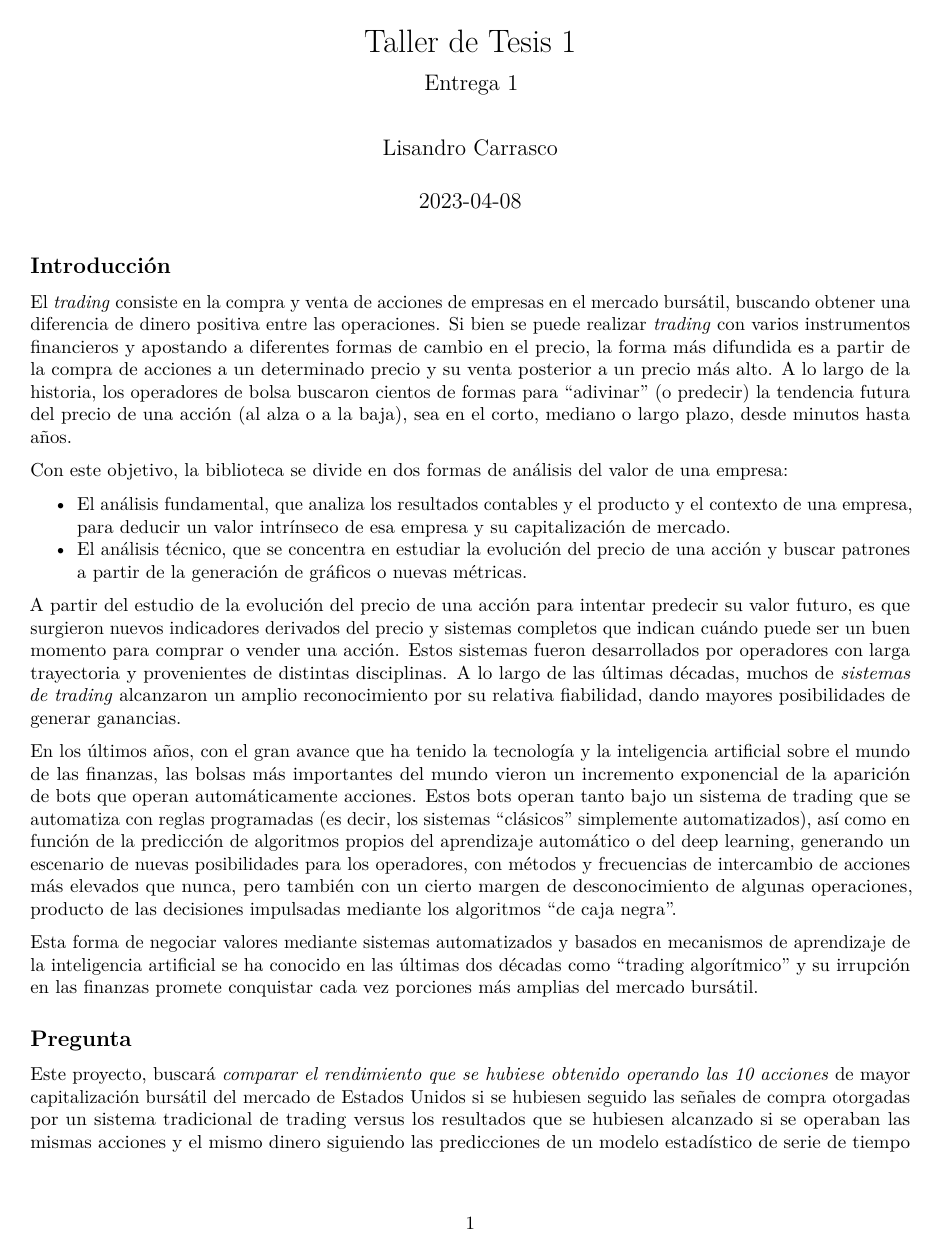
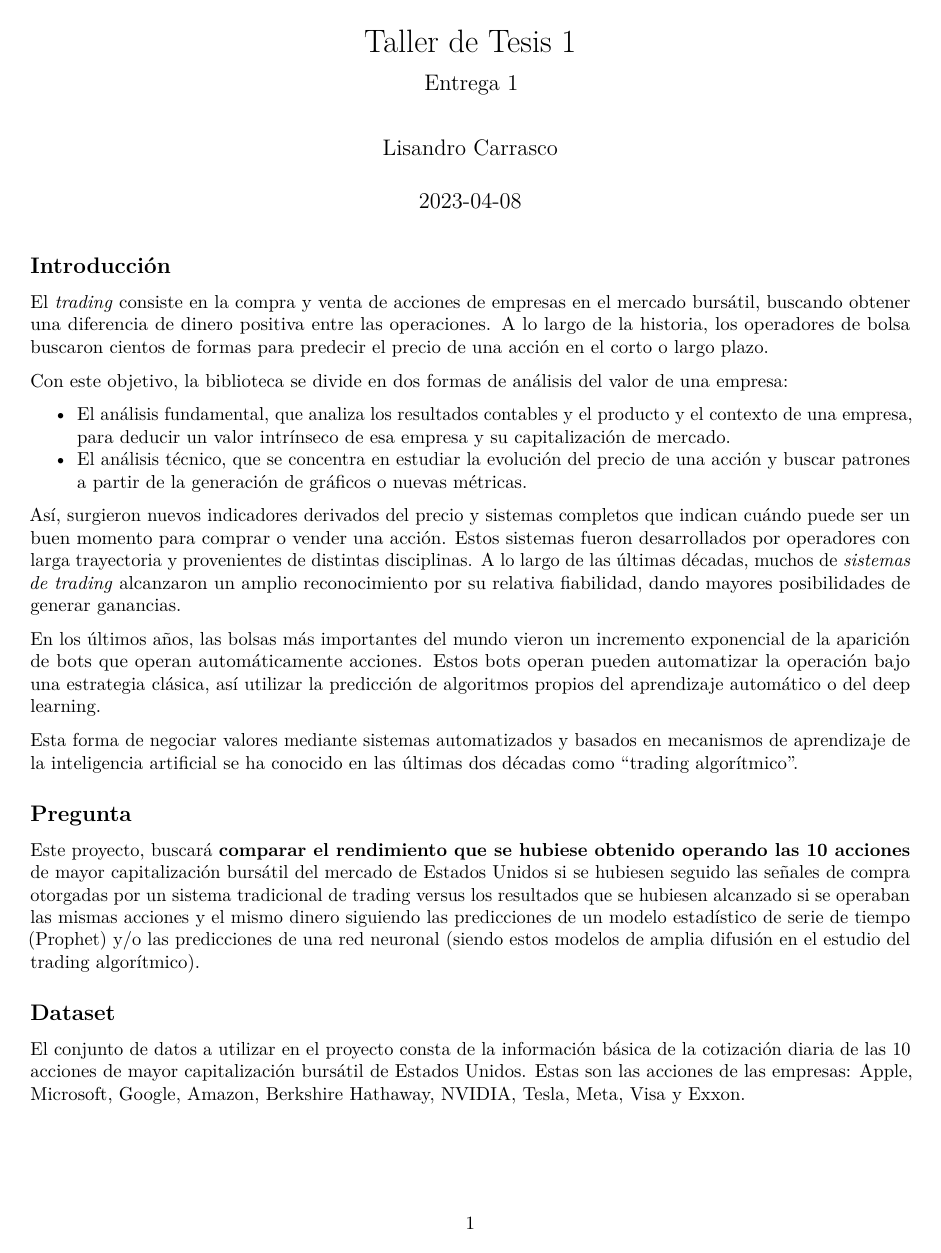
Before and after one commit to lichacarrasco/Algo-Trading-Backtesting, an R Markdown document (Markdowns/1-Entrega1.Rmd): page 1 of 3 before the commit and page 1 of 2 after it. Rendered offline with R 4.5, knitr and Pandoc, then LaTeX, with nearby package versions.

Commit message:
resumen del texto

````diff
--- a/Markdowns/1-Entrega1.Rmd
+++ b/Markdowns/1-Entrega1.Rmd
@@ -16,26 +16,26 @@ path <- here::here()
 
 ## Introducción
 
-El *trading* consiste en la compra y venta de acciones de empresas en el mercado bursátil, buscando obtener una diferencia de dinero positiva entre las operaciones. Si bien se puede realizar *trading* con varios instrumentos financieros y apostando a diferentes formas de cambio en el precio, la forma más difundida es a partir de la compra de acciones a un determinado precio y su venta posterior a un precio más alto. A lo largo de la historia, los operadores de bolsa buscaron cientos de formas para "adivinar" (o predecir) la tendencia futura del precio de una acción (al alza o a la baja), sea en el corto, mediano o largo plazo, desde minutos hasta años.
+El *trading* consiste en la compra y venta de acciones de empresas en el mercado bursátil, buscando obtener una diferencia de dinero positiva entre las operaciones. A lo largo de la historia, los operadores de bolsa buscaron cientos de formas para predecir el precio de una acción en el corto o largo plazo.
 
 Con este objetivo, la biblioteca se divide en dos formas de análisis del valor de una empresa:
 
 -   El análisis fundamental, que analiza los resultados contables y el producto y el contexto de una empresa, para deducir un valor intrínseco de esa empresa y su capitalización de mercado.
 -   El análisis técnico, que se concentra en estudiar la evolución del precio de una acción y buscar patrones a partir de la generación de gráficos o nuevas métricas.
 
-A partir del estudio de la evolución del precio de una acción para intentar predecir su valor futuro, es que surgieron nuevos indicadores derivados del precio y sistemas completos que indican cuándo puede ser un buen momento para comprar o vender una acción. Estos sistemas fueron desarrollados por operadores con larga trayectoria y provenientes de distintas disciplinas. A lo largo de las últimas décadas, muchos de *sistemas de trading* alcanzaron un amplio reconocimiento por su relativa fiabilidad, dando mayores posibilidades de generar ganancias.
+Así, surgieron nuevos indicadores derivados del precio y sistemas completos que indican cuándo puede ser un buen momento para comprar o vender una acción. Estos sistemas fueron desarrollados por operadores con larga trayectoria y provenientes de distintas disciplinas. A lo largo de las últimas décadas, muchos de *sistemas de trading* alcanzaron un amplio reconocimiento por su relativa fiabilidad, dando mayores posibilidades de generar ganancias.
 
-En los últimos años, con el gran avance que ha tenido la tecnología y la inteligencia artificial sobre el mundo de las finanzas, las bolsas más importantes del mundo vieron un incremento exponencial de la aparición de bots que operan automáticamente acciones. Estos bots operan tanto bajo un sistema de trading que se automatiza con reglas programadas (es decir, los sistemas "clásicos" simplemente automatizados), así como en función de la predicción de algoritmos propios del aprendizaje automático o del deep learning, generando un escenario de nuevas posibilidades para los operadores, con métodos y frecuencias de intercambio de acciones más elevados que nunca, pero también con un cierto margen de desconocimiento de algunas operaciones, producto de las decisiones impulsadas mediante los algoritmos "de caja negra".
+En los últimos años, las bolsas más importantes del mundo vieron un incremento exponencial de la aparición de bots que operan automáticamente acciones. Estos bots operan pueden automatizar la operación bajo una estrategia clásica, así utilizar la predicción de algoritmos propios del aprendizaje automático o del deep learning.
 
-Esta forma de negociar valores mediante sistemas automatizados y basados en mecanismos de aprendizaje de la inteligencia artificial se ha conocido en las últimas dos décadas como "trading algorítmico" y su irrupción en las finanzas promete conquistar cada vez porciones más amplias del mercado bursátil.
+Esta forma de negociar valores mediante sistemas automatizados y basados en mecanismos de aprendizaje de la inteligencia artificial se ha conocido en las últimas dos décadas como "trading algorítmico".
 
 ## Pregunta
 
-Este proyecto, buscará *comparar el rendimiento que se hubiese obtenido operando las 10 acciones* de mayor capitalización bursátil del mercado de Estados Unidos si se hubiesen seguido las señales de compra otorgadas por un sistema tradicional de trading versus los resultados que se hubiesen alcanzado si se operaban las mismas acciones y el mismo dinero siguiendo las predicciones de un modelo estadístico de serie de tiempo (Prophet) y/o las predicciones de una red neuronal (siendo estos modelos de amplia difusión en el estudio del trading algorítmico).
+Este proyecto, buscará **comparar el rendimiento que se hubiese obtenido operando las 10 acciones** de mayor capitalización bursátil del mercado de Estados Unidos si se hubiesen seguido las señales de compra otorgadas por un sistema tradicional de trading versus los resultados que se hubiesen alcanzado si se operaban las mismas acciones y el mismo dinero siguiendo las predicciones de un modelo estadístico de serie de tiempo (Prophet) y/o las predicciones de una red neuronal (siendo estos modelos de amplia difusión en el estudio del trading algorítmico).
 
 ## Dataset
 
-El conjunto de datos a utilizar en el proyecto consta de la información básica de la cotización diario de las 10 acciones de mayor capitalización bursátil de Estados Unidos. Estas son las acciones de las empresas: Apple (AAPL), Microsoft (MSFT), Google (GOOGL), Amazon (AMZN), Berkshire Hathaway (BRK-A), NVIDIA (NVDA), Tesla (TSLA), Meta (META), Visa (V) y Exxon (XOM).
+El conjunto de datos a utilizar en el proyecto consta de la información básica de la cotización diaria de las 10 acciones de mayor capitalización bursátil de Estados Unidos. Estas son las acciones de las empresas: Apple, Microsoft, Google, Amazon, Berkshire Hathaway, NVIDIA, Tesla, Meta, Visa y Exxon.
 
 ```{r echo = FALSE}
 data <- read.csv(glue::glue(path, '/Output/data_entera.csv')) %>%
````
Also changed, not shown: Markdowns/1-Entrega1.Rmd (8 more changed lines).
